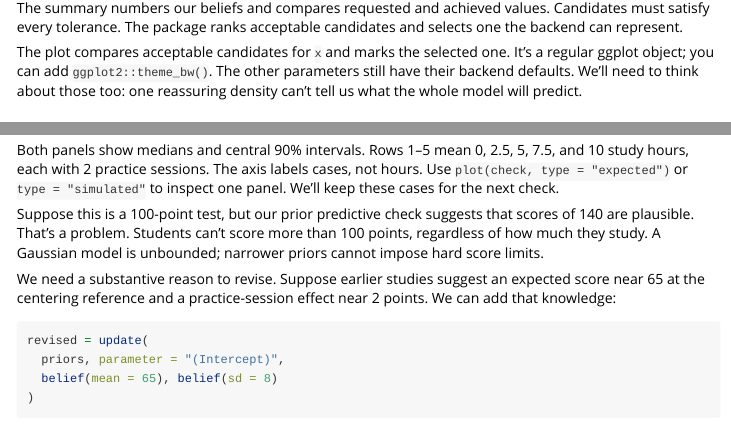
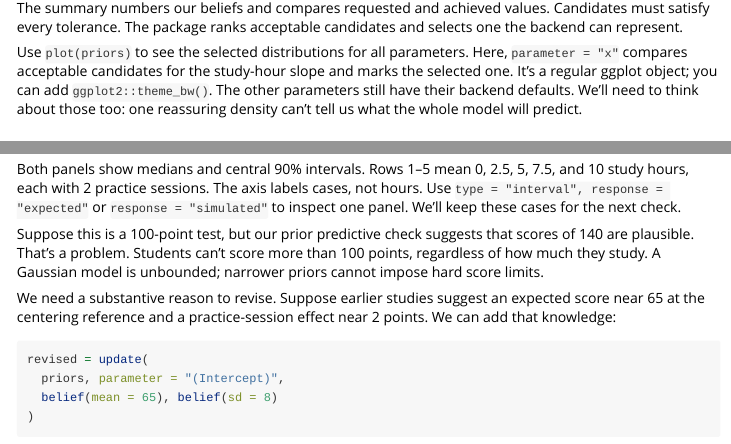
Before and after one commit to dustinfife/flexbayes, an R Markdown document (vignettes/getting-started-priors.Rmd): the page in a window 1100 px wide, from 2000 px down, and a second part further down, joined at a grey line. Rendered offline with R 4.5, knitr and Pandoc, with nearby package versions; some code elsewhere in the file could not run offline.

Commit message:
refactor: simplify prior predictive plotting options

```diff
--- a/R/prior-predictive.R
+++ b/R/prior-predictive.R
@@ -162,27 +166,28 @@ prior_simulate_gaussian = function(expected, sigma) {
 #'   excessive grids and unsupported flexplot configurations fail clearly.
 #'   Old saved checks need to be regenerated for model plotting.
 #' @return A genuine ggplot object. Plotting does not alter stored simulations.
+#' @seealso [plot.flexbayes_priors()], [check_prior()]
 #' @examples
 #' \dontrun{
+#' priors = identify_priors(mpg ~ wt + cyl, data = mtcars)
+#' plot(priors)
+#' plot(priors, parameter = "wt")
 #' check = check_prior(priors, n = 500)
 #' plot(check, type = "outcome")
+#' plot(check, type = "outcome", response = "expected")
 #' plot(check, type = "model") # median and central 90% prior interval
 #' plot(check, type = "model", display = "draws")
 #' plot(check, type = "model", display = "both")
-#' plot(check, type = "model", formula = price ~ sqft | bedrooms)
+#' plot(check, type = "model", formula = mpg ~ wt | cyl)
 #' plot(check, type = "interval")
+#' plot(check, type = "interval", response = "expected")
 #' }
 #' @export
-plot.flexbayes_prior_predictive = function(x, type = c("outcome", "model", "interval", "both", "expected", "simulated"),
+plot.flexbayes_prior_predictive = function(x, type = c("outcome", "model", "interval"),
     response = NULL, formula = NULL, draws = 30, max_display = 100000,
     prediction.alpha = .15, bins = 3, breaks = NULL, labels = NULL,
     display = c("interval", "draws", "both"), ...) {
   type = match.arg(type)
-  if (type %in% c("both", "expected", "simulated")) {
-    if (!is.null(response)) stop("Do not combine a legacy interval alias with response.")
-    response = type
-    type = "interval"
-  }
   if (type == "interval") return(prior_plot_interval(x, if (is.null(response)) "both" else match.arg(response, c("both", "expected", "simulated"))))
   if (is.null(response)) response = if (type == "model") "expected" else "simulated"
   response = match.arg(response, c("expected", "simulated"))
@@ -192,8 +197,8 @@ plot.flexbayes_prior_predictive = function(x, type = c("outcome", "model", "inte
   prior_plot_model(x, response, formula, draws, max_display, prediction.alpha, bins, breaks, labels, match.arg(display))
 }
 
-prior_plot_interval = function(x, type = "both") {
-  types = if (type == "both") c("expected", "simulated") else type
+prior_plot_interval = function(x, response = "both") {
+  types = if (response == "both") c("expected", "simulated") else response
   rows = list()
   for (kind in types) {
     values = x[[kind]]
--- a/vignettes/getting-started-priors.Rmd
+++ b/vignettes/getting-started-priors.Rmd
@@ -123,8 +123,10 @@ The summary numbers our beliefs and compares requested and achieved
 values. Candidates must satisfy every tolerance. The package ranks
 acceptable candidates and selects one the backend can represent.
 
-The plot compares acceptable candidates for `x` and marks the selected
-one. It's a regular ggplot object; you can add `ggplot2::theme_bw()`.
+Use `plot(priors)` to see the selected distributions for all parameters.
+Here, `parameter = "x"` compares acceptable candidates for the study-hour
+slope and marks the selected one. It's a regular ggplot object; you can
+add `ggplot2::theme_bw()`.
 The other parameters still have their backend defaults. We'll need to
 think about those too: one reassuring density can't tell us what the
 whole model will predict.
@@ -209,9 +213,9 @@ still differ.
 
 Both panels show medians and central 90% intervals. Rows 1--5 mean 0,
 2.5, 5, 7.5, and 10 study hours, each with 2 practice sessions. The axis
-labels cases, not hours. Use `plot(check, type = "expected")` or
-`type = "simulated"` to inspect one panel. We'll keep these cases for
-the next check.
+labels cases, not hours. Use `type = "interval", response = "expected"`
+or `response = "simulated"` to inspect one panel. We'll keep these cases
+for the next check.
 
 Suppose this is a 100-point test, but our prior predictive check
 suggests that scores of 140 are plausible. That's a problem. Students
```
Also changed, not shown: R/priors.R (+12 -0 lines), README.md, R/prior-predictive.R (6 more changed lines), vignettes/getting-started-priors.Rmd (6 more changed lines), 5 other files.
